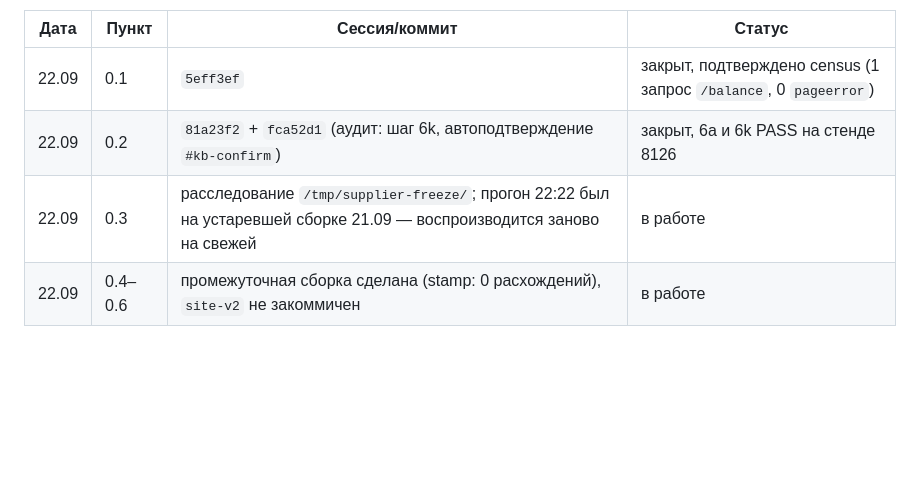
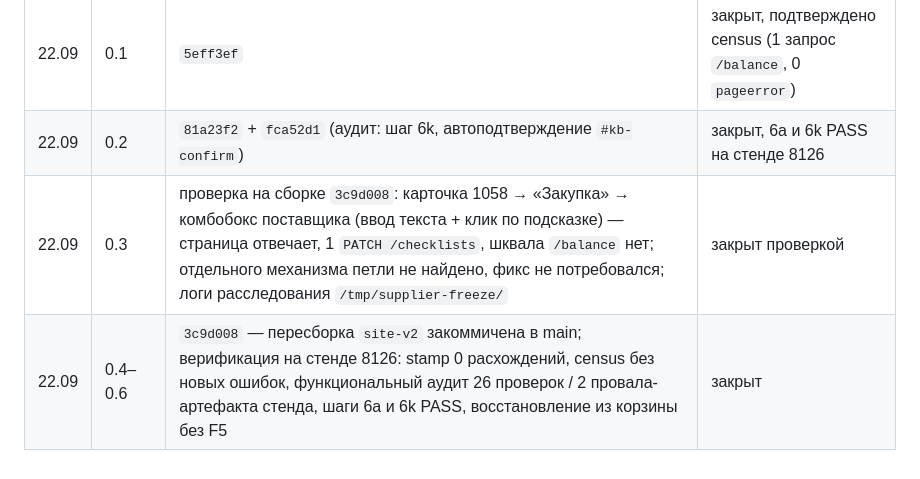
Before and after one commit to bublikamun-code/CMR, a Markdown page: docs/audits/V2-WORKPLAN-2026-09-22.md, the part around the change. GitHub-like rendering; blank space fills up the shorter version.

```diff
--- a/docs/audits/V2-WORKPLAN-2026-09-22.md
+++ b/docs/audits/V2-WORKPLAN-2026-09-22.md
@@ -227,5 +227,5 @@ V11: `require_role` на `DELETE /payments/transactions/{id}` и аналоги
 | --- | --- | --- | --- |
 | 22.09 | 0.1 | `5eff3ef` | закрыт, подтверждено census (1 запрос `/balance`, 0 `pageerror`) |
 | 22.09 | 0.2 | `81a23f2` + `fca52d1` (аудит: шаг 6k, автоподтверждение `#kb-confirm`) | закрыт, 6a и 6k PASS на стенде 8126 |
-| 22.09 | 0.3 | расследование `/tmp/supplier-freeze/`; прогон 22:22 был на устаревшей сборке 21.09 — воспроизводится заново на свежей | в работе |
-| 22.09 | 0.4–0.6 | промежуточная сборка сделана (stamp: 0 расхождений), `site-v2` не закоммичен | в работе |
+| 22.09 | 0.3 | проверка на сборке `3c9d008`: карточка 1058 → «Закупка» → комбобокс поставщика (ввод текста + клик по подсказке) — страница отвечает, 1 `PATCH /checklists`, шквала `/balance` нет; отдельного механизма петли не найдено, фикс не потребовался; логи расследования `/tmp/supplier-freeze/` | закрыт проверкой |
+| 22.09 | 0.4–0.6 | `3c9d008` — пересборка `site-v2` закоммичена в main; верификация на стенде 8126: stamp 0 расхождений, census без новых ошибок, функциональный аудит 26 проверок / 2 провала-артефакта стенда, шаги 6a и 6k PASS, восстановление из корзины без F5 | закрыт |
```
Also changed, not shown: docs/SESSION-BRIEF-2026-09-23.md (added, +109 -0 lines).
